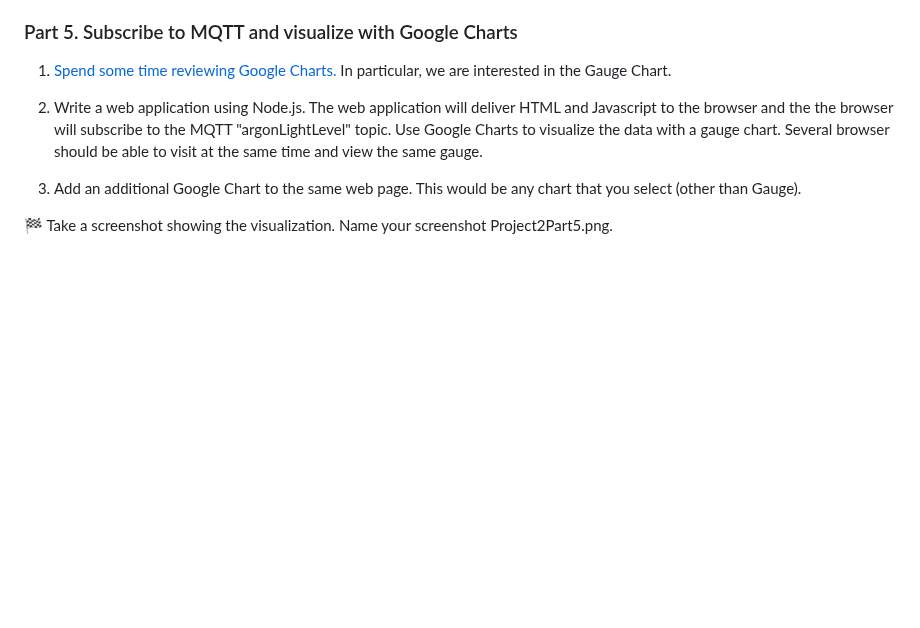
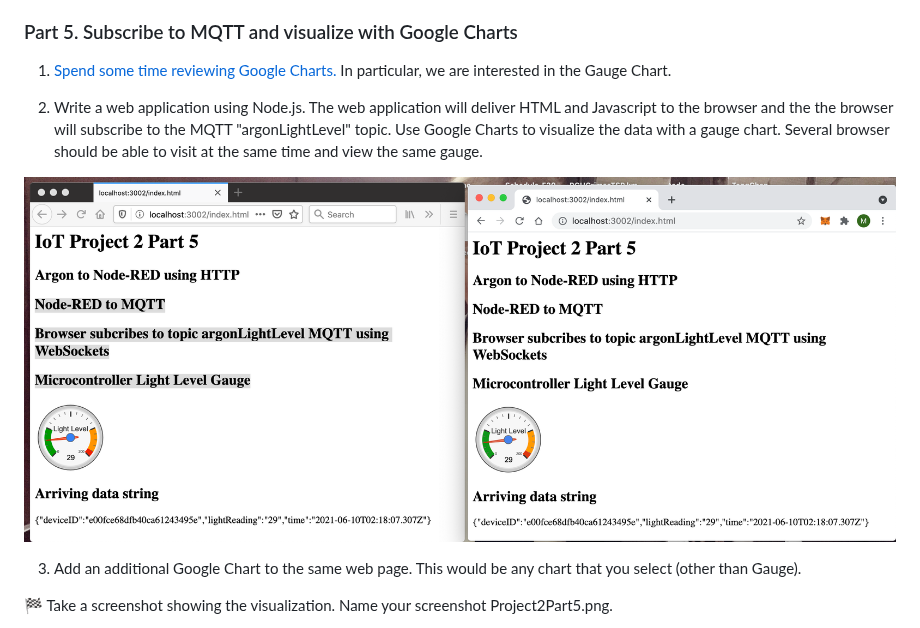
Before and after one commit to mm6/InternetOfThingsCourse, a Markdown page: projects/project2/Project2_S21.md, the part around the change. Rendered like a GitHub page; pictures changed too: images/TwoBrowsersSubscribe.png (added); blank space fills up the shorter version.

```diff
--- a/projects/project2/Project2_S21.md
+++ b/projects/project2/Project2_S21.md
@@ -405,6 +405,9 @@ void loop() {
 
 2) Write a web application using Node.js. The web application will deliver HTML and Javascript to the browser and the the browser will subscribe to the MQTT "argonLightLevel" topic. Use Google Charts to visualize the data with a gauge chart. Several browser should be able to visit at the same time and view the same gauge.
 
+![Two browsers subscribe with different ID's.](https://github.com/mm6/InternetOfThingsCourse/blob/master/images/TwoBrowsersSubscribe.png?raw=true)
+
+
 3) Add an additional Google Chart to the same web page. This would be any chart that you select (other than Gauge).
 
 :checkered_flag: Take a screenshot showing the visualization. Name your screenshot Project2Part5.png.
```
